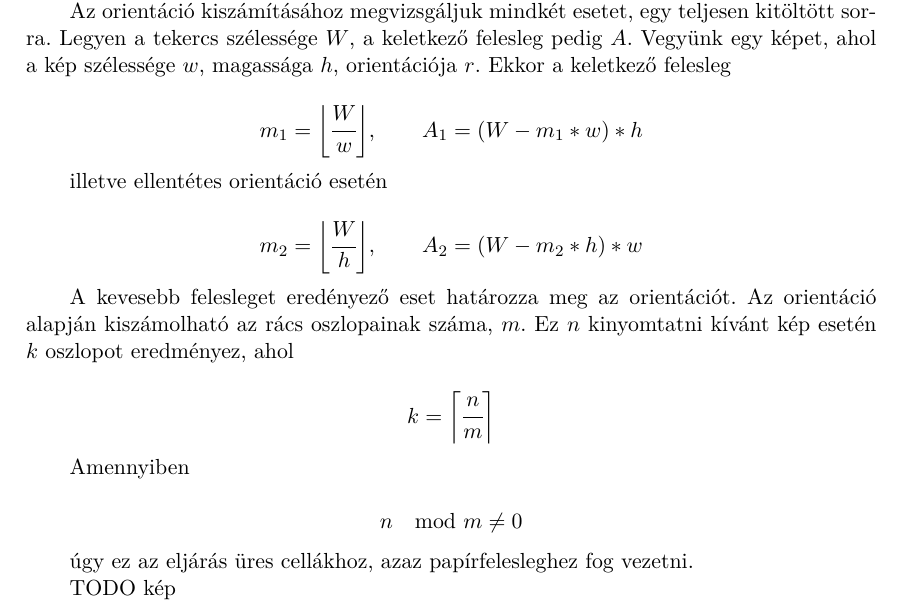
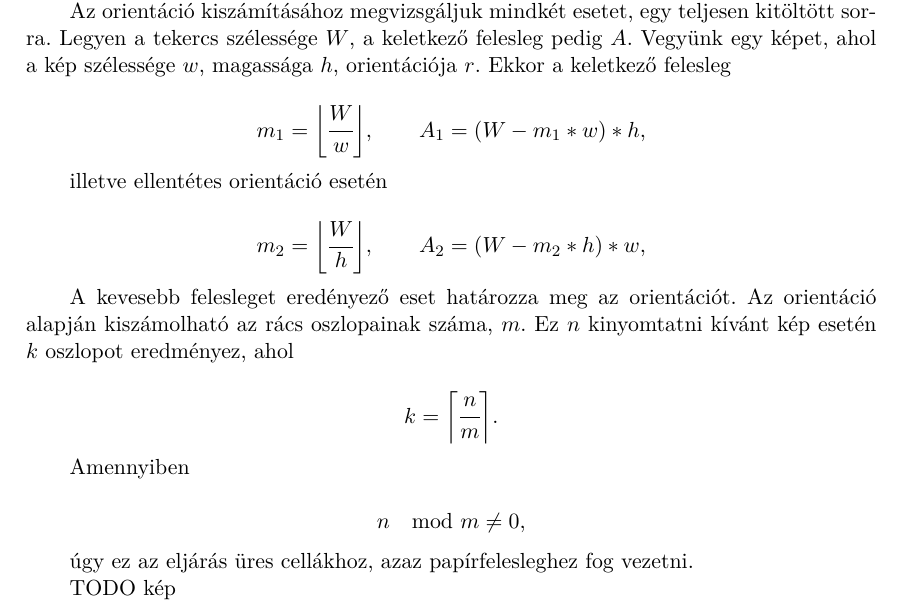
Before and after one commit to Gilgames32/printf, a LaTeX thesis (doc/thesis.tex, which reads doc/content/history.tex): part of page 9 of 10, cut so that both start at the same text. Compiled offline with XeLaTeX.

Commit message:
fix punctuation

```diff
--- a/doc/content/history.tex
+++ b/doc/content/history.tex
@@ -26,20 +26,20 @@ TODO kép
 
 Az orientáció kiszámításához megvizsgáljuk mindkét esetet, egy teljesen kitöltött sorra. Legyen a tekercs szélessége $W$, a keletkező felesleg pedig $A$. Vegyünk egy képet, ahol a kép szélessége $w$, magassága $h$, orientációja $r$. Ekkor a keletkező felesleg
 
-$$m_1 = \bigg\lfloor \cfrac{W}{w} \bigg\rfloor, \qquad A_1 = (W - m_1 * w) * h$$
+$$m_1 = \bigg\lfloor \cfrac{W}{w} \bigg\rfloor, \qquad A_1 = (W - m_1 * w) * h,$$
 
 illetve ellentétes orientáció esetén
 
-$$m_2 = \bigg\lfloor \cfrac{W}{h} \bigg\rfloor, \qquad A_2 = (W - m_2 * h) * w$$
+$$m_2 = \bigg\lfloor \cfrac{W}{h} \bigg\rfloor, \qquad A_2 = (W - m_2 * h) * w,$$
 
 
 A kevesebb felesleget eredényező eset határozza meg az orientációt. Az orientáció alapján kiszámolható az rács oszlopainak száma, $m$. Ez $n$ kinyomtatni kívánt kép esetén $k$ oszlopot eredményez, ahol
 
-$$k = \bigg\lceil \cfrac{n}{m} \bigg\rceil$$
+$$k = \bigg\lceil \cfrac{n}{m} \bigg\rceil.$$
 
 Amennyiben
 
-$$ n \mod m \neq 0$$
+$$ n \mod m \neq 0,$$
 
 úgy ez az eljárás üres cellákhoz, azaz papírfelesleghez fog vezetni.
 
```
